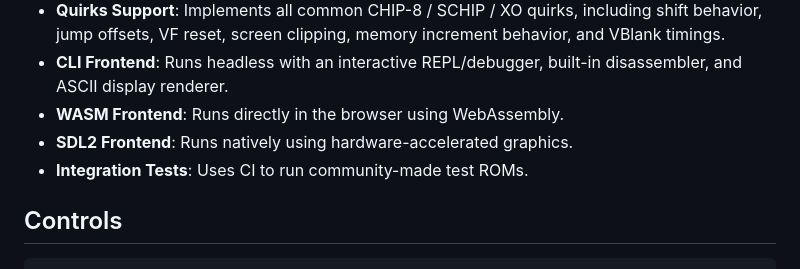
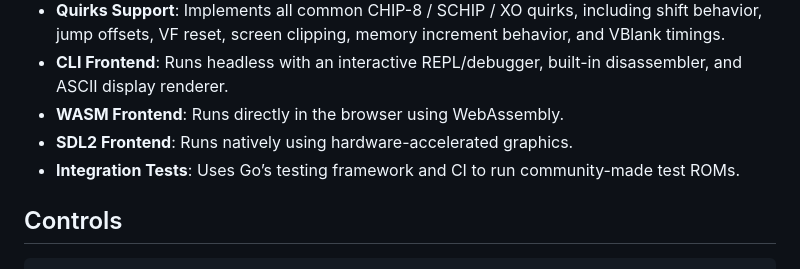
Before and after one commit to mxmgorin/ch8go, a Markdown page: README.md, the part around the change. GitHub-like rendering.

```diff
--- a/README.md
+++ b/README.md
@@ -14,7 +14,7 @@
 - **CLI Frontend**: Runs headless with an interactive REPL/debugger, built-in disassembler, and ASCII display renderer.
 - **WASM Frontend**: Runs directly in the browser using WebAssembly.
 - **SDL2 Frontend**: Runs natively using hardware-accelerated graphics.
-- **Integration Tests**: Uses CI to run community-made test ROMs.
+- **Integration Tests**: Uses Go’s testing framework and CI to run community-made test ROMs.
 
 ## Controls
 
```
